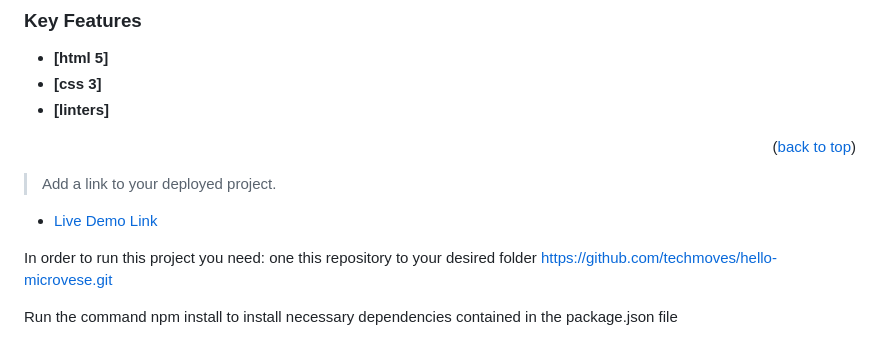
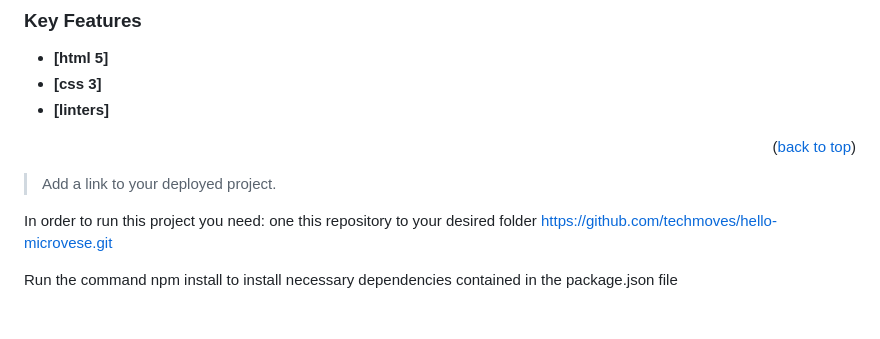
Before and after one commit to techmoves/hello-microverse, a Markdown page: README.md, the part around the change. Rendered like a GitHub page; blank space fills up the shorter version.

```diff
--- a/README.md
+++ b/README.md
@@ -77,13 +77,6 @@ This help me having to understand about linters
 
 
 > Add a link to your deployed project.
-
-- [Live Demo Link]()
-
-
-
-
-
 
 
 In order to run this project you need:
```
